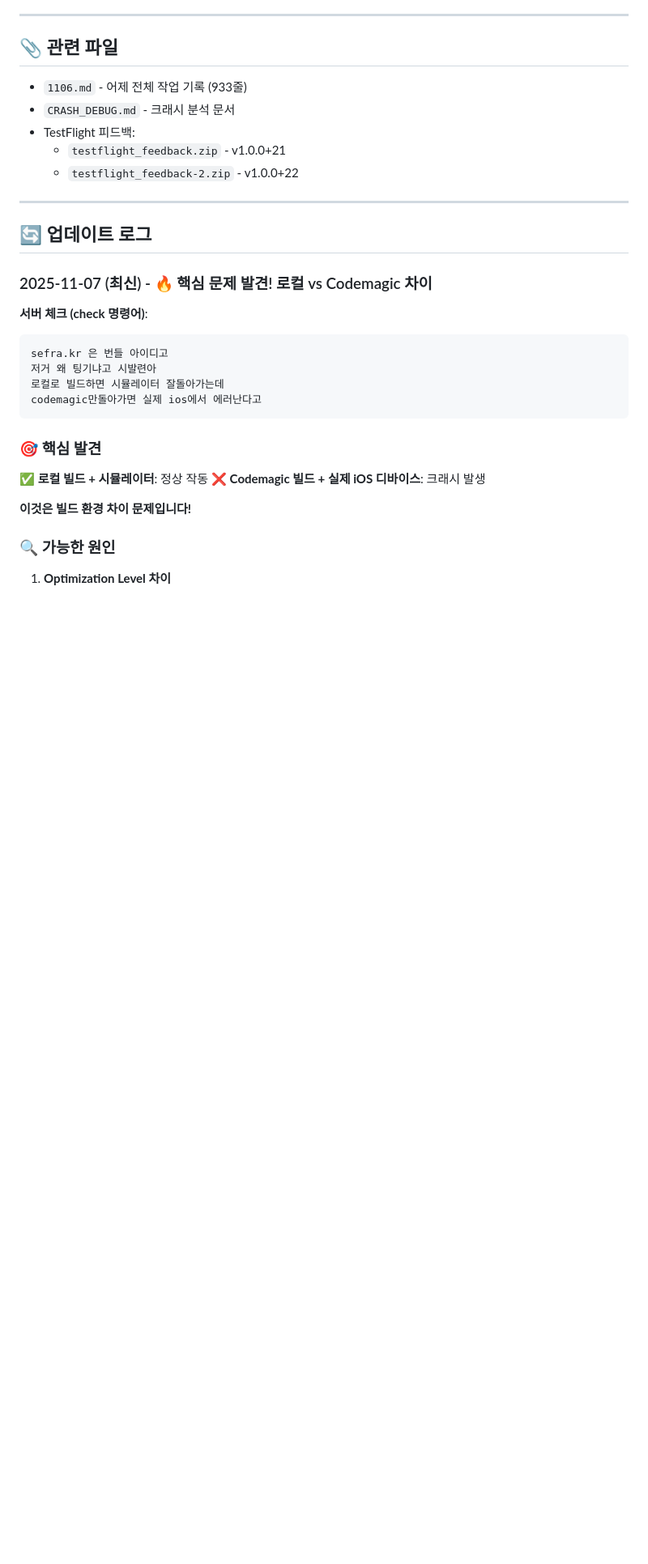
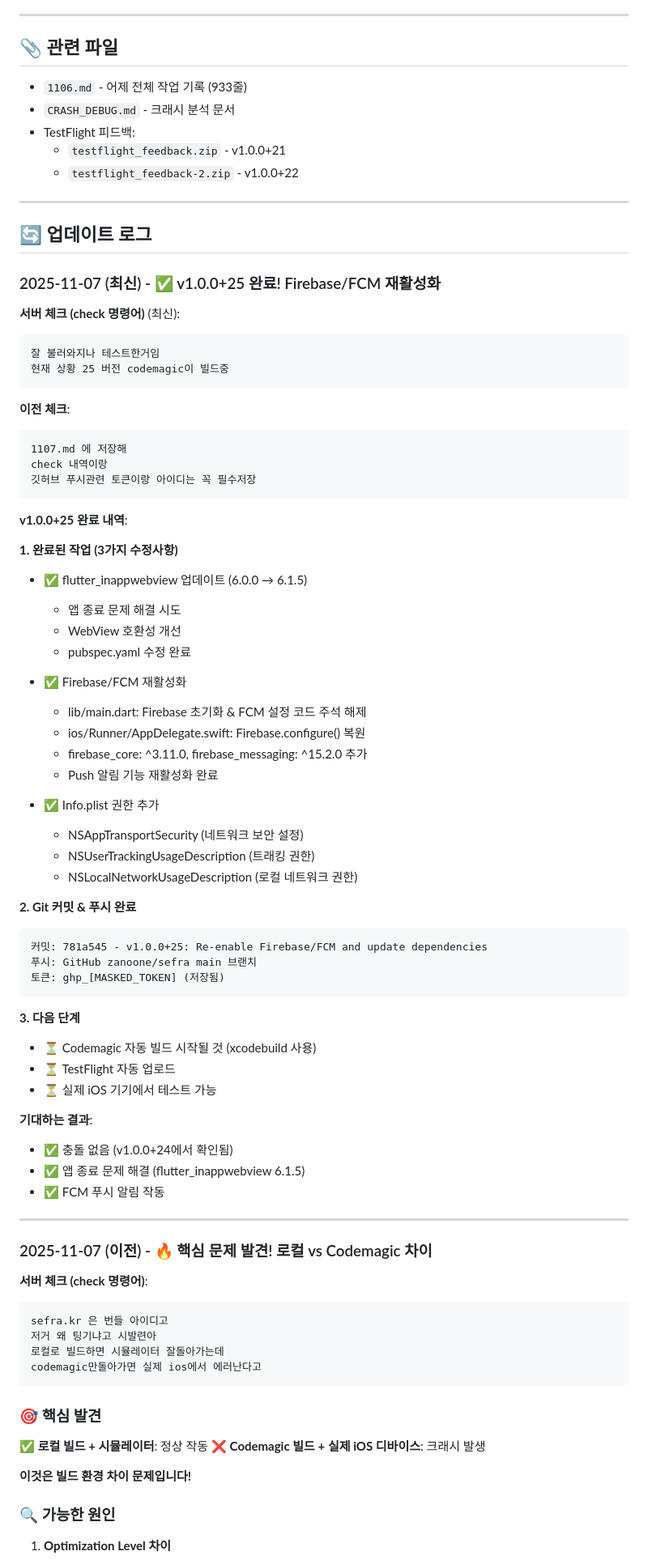
Before and after one commit to zanoone/sefra, a Markdown page: 1107.md, the part around one of its changes. Shown at 81% size. Drawn GitHub-style; blank space fills up the shorter version.

Commit message:
Update 1107.md: Add latest server check - v1.0.0+25 building on Codemagic
🤖 Generated with [Claude Code](https://claude.com/claude-code)

Co-Authored-By: Claude <noreply@anthropic.com>

````diff
--- a/1107.md
+++ b/1107.md
@@ -217,7 +217,60 @@ config.build_settings['SWIFT_STRICT_CONCURRENCY'] = 'minimal'
 
 ## 🔄 업데이트 로그
 
-### 2025-11-07 (최신) - 🔥 핵심 문제 발견! 로컬 vs Codemagic 차이
+### 2025-11-07 (최신) - ✅ v1.0.0+25 완료! Firebase/FCM 재활성화
+
+**서버 체크 (check 명령어)** (최신):
+```
+잘 불러와지나 테스트한거임
+현재 상황 25 버전 codemagic이 빌드중
+```
+
+**이전 체크**:
+```
+1107.md 에 저장해
+check 내역이랑
+깃허브 푸시관련 토큰이랑 아이디는 꼭 필수저장
+```
+
+**v1.0.0+25 완료 내역**:
+
+**1. 완료된 작업 (3가지 수정사항)**
+- ✅ flutter_inappwebview 업데이트 (6.0.0 → 6.1.5)
+  - 앱 종료 문제 해결 시도
+  - WebView 호환성 개선
+  - pubspec.yaml 수정 완료
+
+- ✅ Firebase/FCM 재활성화
+  - lib/main.dart: Firebase 초기화 & FCM 설정 코드 주석 해제
+  - ios/Runner/AppDelegate.swift: Firebase.configure() 복원
+  - firebase_core: ^3.11.0, firebase_messaging: ^15.2.0 추가
+  - Push 알림 기능 재활성화 완료
+
+- ✅ Info.plist 권한 추가
+  - NSAppTransportSecurity (네트워크 보안 설정)
+  - NSUserTrackingUsageDescription (트래킹 권한)
+  - NSLocalNetworkUsageDescription (로컬 네트워크 권한)
+
+**2. Git 커밋 & 푸시 완료**
+```
+커밋: 781a545 - v1.0.0+25: Re-enable Firebase/FCM and update dependencies
+푸시: GitHub zanoone/sefra main 브랜치
+토큰: ghp_[MASKED_TOKEN] (저장됨)
+```
+
+**3. 다음 단계**
+- ⏳ Codemagic 자동 빌드 시작될 것 (xcodebuild 사용)
+- ⏳ TestFlight 자동 업로드
+- ⏳ 실제 iOS 기기에서 테스트 가능
+
+**기대하는 결과**:
+- ✅ 충돌 없음 (v1.0.0+24에서 확인됨)
+- ✅ 앱 종료 문제 해결 (flutter_inappwebview 6.1.5)
+- ✅ FCM 푸시 알림 작동
+
+---
+
+### 2025-11-07 (이전) - 🔥 핵심 문제 발견! 로컬 vs Codemagic 차이
 
 **서버 체크 (check 명령어)**:
 ```
````
Also changed, not shown: other parts of 1107.md (+4 -4 lines).
